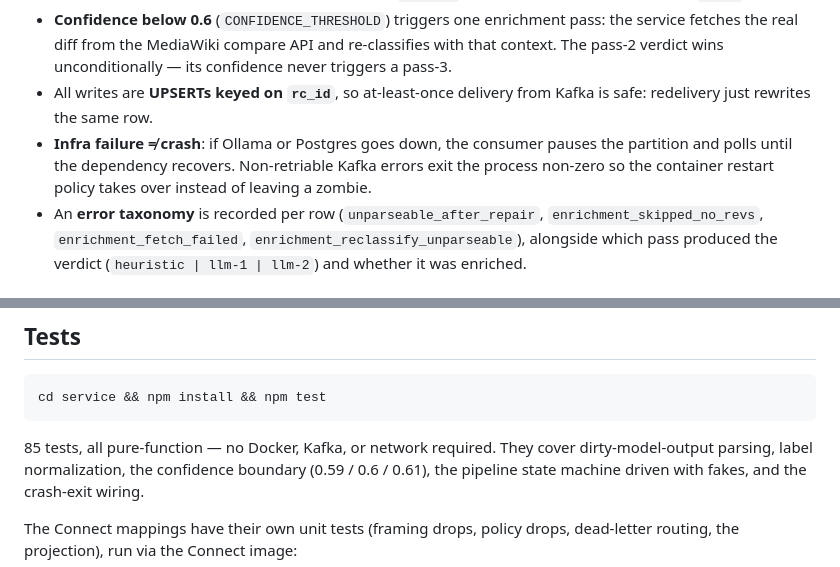
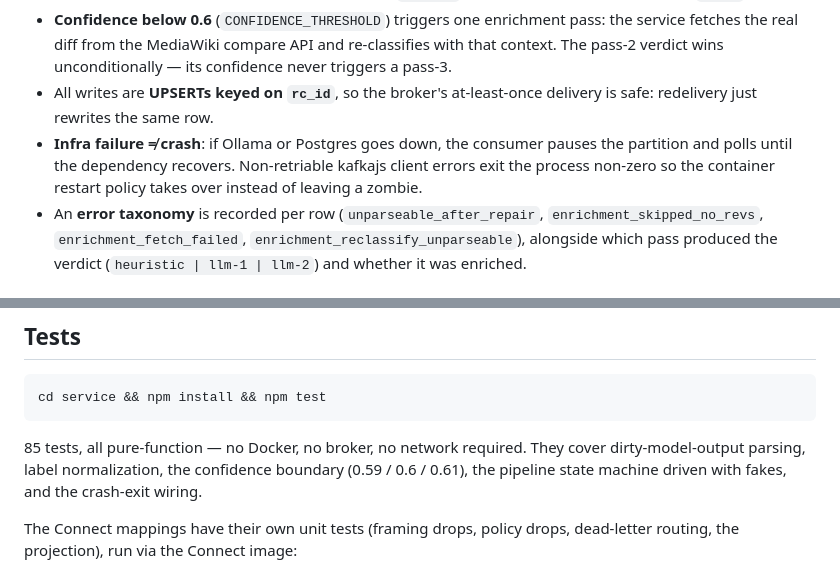
Before and after one commit to vlad-ko/rp-tooling, a Markdown page: README.md, 2 parts joined by grey strips. Rendered like a GitHub page.

Commit message:
docs: say broker/kafkajs where README prose meant Redpanda, not Kafka (#22)

````diff
--- a/README.md
+++ b/README.md
@@ -92,12 +92,12 @@ dropped and bad data never crashes the pipeline.
   pass: the service fetches the real diff from the MediaWiki compare API and
   re-classifies with that context. The pass-2 verdict wins unconditionally —
   its confidence never triggers a pass-3.
-- All writes are **UPSERTs keyed on `rc_id`**, so at-least-once delivery from
-  Kafka is safe: redelivery just rewrites the same row.
+- All writes are **UPSERTs keyed on `rc_id`**, so the broker's at-least-once
+  delivery is safe: redelivery just rewrites the same row.
 - **Infra failure ≠ crash**: if Ollama or Postgres goes down, the consumer
   pauses the partition and polls until the dependency recovers. Non-retriable
-  Kafka errors exit the process non-zero so the container restart policy takes
-  over instead of leaving a zombie.
+  kafkajs client errors exit the process non-zero so the container restart
+  policy takes over instead of leaving a zombie.
 - An **error taxonomy** is recorded per row (`unparseable_after_repair`,
   `enrichment_skipped_no_revs`, `enrichment_fetch_failed`,
   `enrichment_reclassify_unparseable`), alongside which pass produced the
@@ -134,7 +134,7 @@ curl localhost:8080/api/stats
 cd service && npm install && npm test
 ```
 
-85 tests, all pure-function — no Docker, Kafka, or network required. They
+85 tests, all pure-function — no Docker, no broker, no network required. They
 cover dirty-model-output parsing, label normalization, the confidence
 boundary (0.59 / 0.6 / 0.61), the pipeline state machine driven with fakes,
 and the crash-exit wiring.
````
